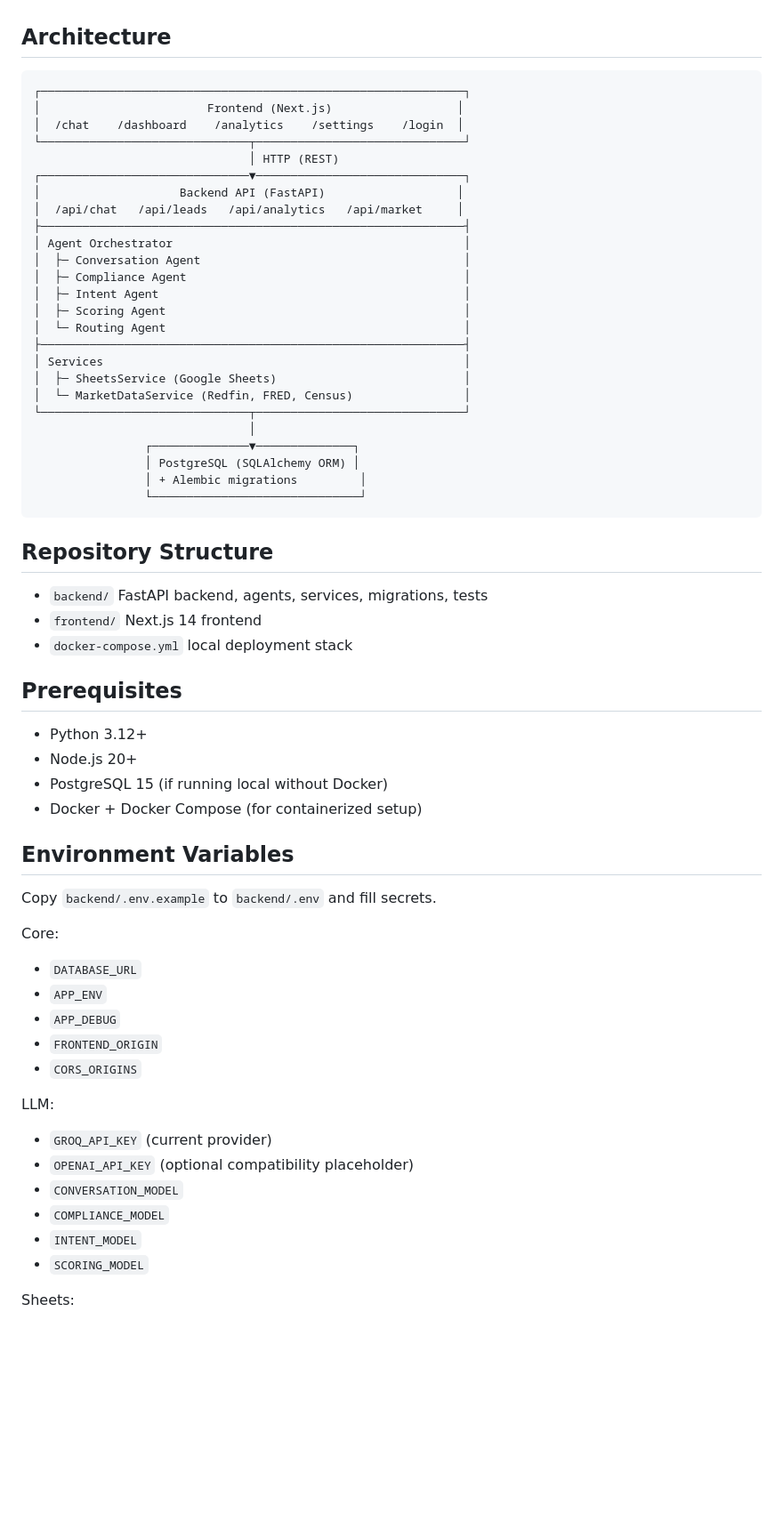
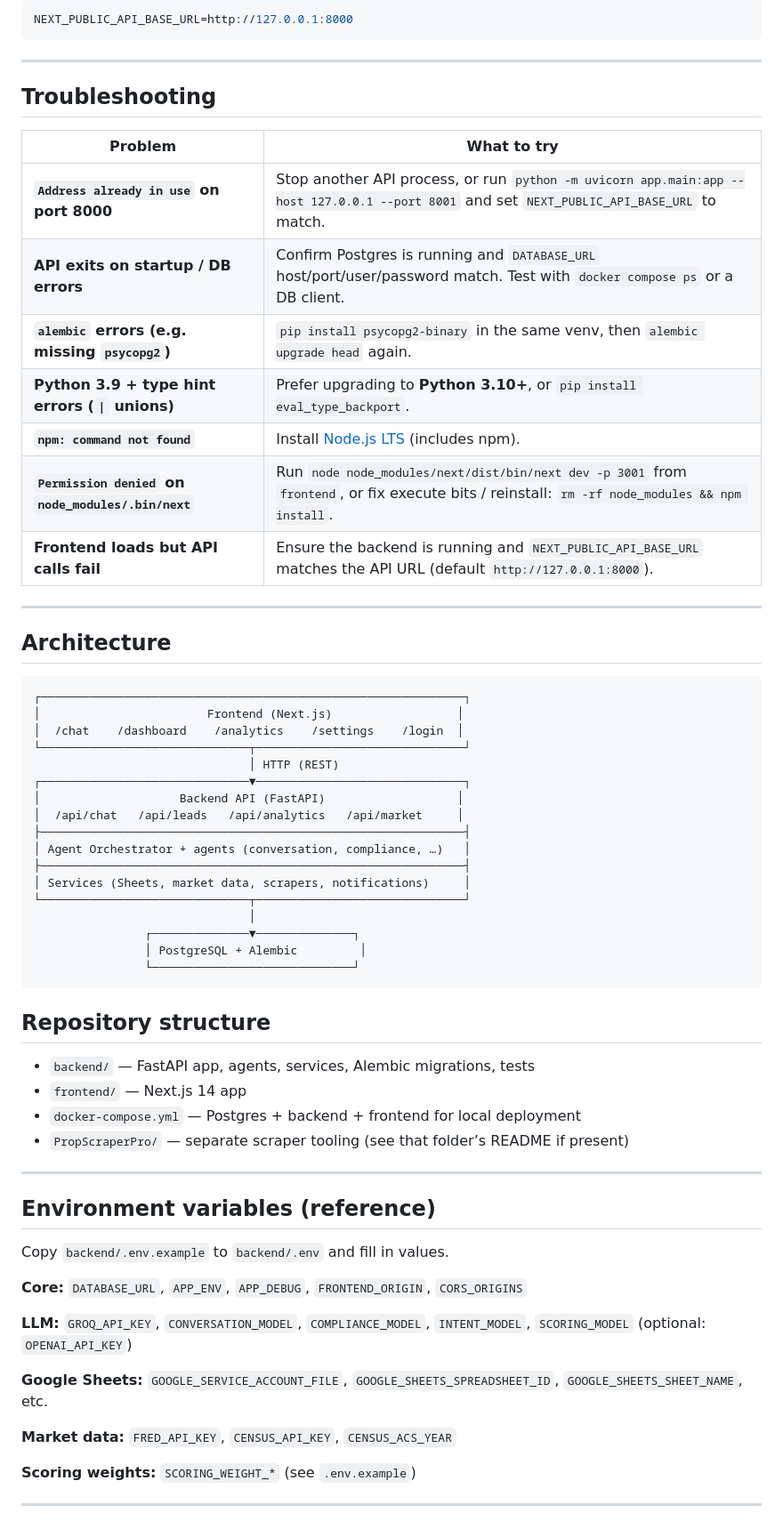
Before and after one commit to intoxic9/real-estate-ai, a Markdown page: README.md, the part around one of its changes. Shown at 89% size. GitHub-like rendering; blank space fills up the shorter version.

Commit message:
docs: expand README for easier local and Docker setup
Co-authored-by: Cursor <cursoragent@cursor.com>

````diff
--- a/README.md
+++ b/README.md
@@ -4,3 +158,22 @@ Production-focused full-stack platform for conversational lead intake, complianc
+```env
+NEXT_PUBLIC_API_BASE_URL=http://127.0.0.1:8000
+```
+
+---
+
+## Troubleshooting
+
+| Problem | What to try |
+|--------|-------------|
+| **`Address already in use` on port 8000** | Stop another API process, or run `python -m uvicorn app.main:app --host 127.0.0.1 --port 8001` and set `NEXT_PUBLIC_API_BASE_URL` to match. |
+| **API exits on startup / DB errors** | Confirm Postgres is running and `DATABASE_URL` host/port/user/password match. Test with `docker compose ps` or a DB client. |
+| **`alembic` errors (e.g. missing `psycopg2`)** | `pip install psycopg2-binary` in the same venv, then `alembic upgrade head` again. |
+| **Python 3.9 + type hint errors (`\|` unions)** | Prefer upgrading to **Python 3.10+**, or `pip install eval_type_backport`. |
+| **`npm: command not found`** | Install [Node.js LTS](https://nodejs.org/) (includes npm). |
+| **`Permission denied` on `node_modules/.bin/next`** | Run `node node_modules/next/dist/bin/next dev -p 3001` from `frontend`, or fix execute bits / reinstall: `rm -rf node_modules && npm install`. |
+| **Frontend loads but API calls fail** | Ensure the backend is running and `NEXT_PUBLIC_API_BASE_URL` matches the API URL (default `http://127.0.0.1:8000`). |
+
+---
 
 ## Architecture
 
@@ -14,57 +187,38 @@ Production-focused full-stack platform for conversational lead intake, complianc
 │                    Backend API (FastAPI)                   │
 │  /api/chat   /api/leads   /api/analytics   /api/market     │
 ├─────────────────────────────────────────────────────────────┤
-│ Agent Orchestrator                                          │
-│  ├─ Conversation Agent                                      │
-│  ├─ Compliance Agent                                        │
-│  ├─ Intent Agent                                            │
-│  ├─ Scoring Agent                                           │
-│  └─ Routing Agent                                           │
+│ Agent Orchestrator + agents (conversation, compliance, …)   │
 ├─────────────────────────────────────────────────────────────┤
-│ Services                                                    │
-│  ├─ SheetsService (Google Sheets)                           │
-│  └─ MarketDataService (Redfin, FRED, Census)                │
+│ Services (Sheets, market data, scrapers, notifications)     │
 └──────────────────────────────┬──────────────────────────────┘
                                │
                 ┌──────────────▼──────────────┐
-                │ PostgreSQL (SQLAlchemy ORM) │
-                │ + Alembic migrations         │
-                └──────────────────────────────┘
+                │ PostgreSQL + Alembic         │
+                └─────────────────────────────┘
 ```
 
-## Repository Structure
+## Repository structure
 
-- `backend/` FastAPI backend, agents, services, migrations, tests
-- `frontend/` Next.js 14 frontend
-- `docker-compose.yml` local deployment stack
+- `backend/` — FastAPI app, agents, services, Alembic migrations, tests
+- `frontend/` — Next.js 14 app
+- `docker-compose.yml` — Postgres + backend + frontend for local deployment
+- `PropScraperPro/` — separate scraper tooling (see that folder’s README if present)
 
-## Prerequisites
+---
 
-- Python 3.12+
-- Node.js 20+
-- PostgreSQL 15 (if running local without Docker)
-- Docker + Docker Compose (for containerized setup)
+## Environment variables (reference)
 
-## Environment Variables
+Copy `backend/.env.example` to `backend/.env` and fill in values.
 
-Copy `backend/.env.example` to `backend/.env` and fill secrets.
+**Core:** `DATABASE_URL`, `APP_ENV`, `APP_DEBUG`, `FRONTEND_ORIGIN`, `CORS_ORIGINS`
 
-Core:
+**LLM:** `GROQ_API_KEY`, `CONVERSATION_MODEL`, `COMPLIANCE_MODEL`, `INTENT_MODEL`, `SCORING_MODEL` (optional: `OPENAI_API_KEY`)
 
-- `DATABASE_URL`
-- `APP_ENV`
-- `APP_DEBUG`
-- `FRONTEND_ORIGIN`
-- `CORS_ORIGINS`
+**Google Sheets:** `GOOGLE_SERVICE_ACCOUNT_FILE`, `GOOGLE_SHEETS_SPREADSHEET_ID`, `GOOGLE_SHEETS_SHEET_NAME`, etc.
 
-LLM:
+**Market data:** `FRED_API_KEY`, `CENSUS_API_KEY`, `CENSUS_ACS_YEAR`
 
-- `GROQ_API_KEY` (current provider)
-- `OPENAI_API_KEY` (optional compatibility placeholder)
-- `CONVERSATION_MODEL`
-- `COMPLIANCE_MODEL`
-- `INTENT_MODEL`
-- `SCORING_MODEL`
+**Scoring weights:** `SCORING_WEIGHT_*` (see `.env.example`)
 
-Sheets:
+---
 
````
Also changed, not shown: other parts of README.md (+173 -115 lines).
